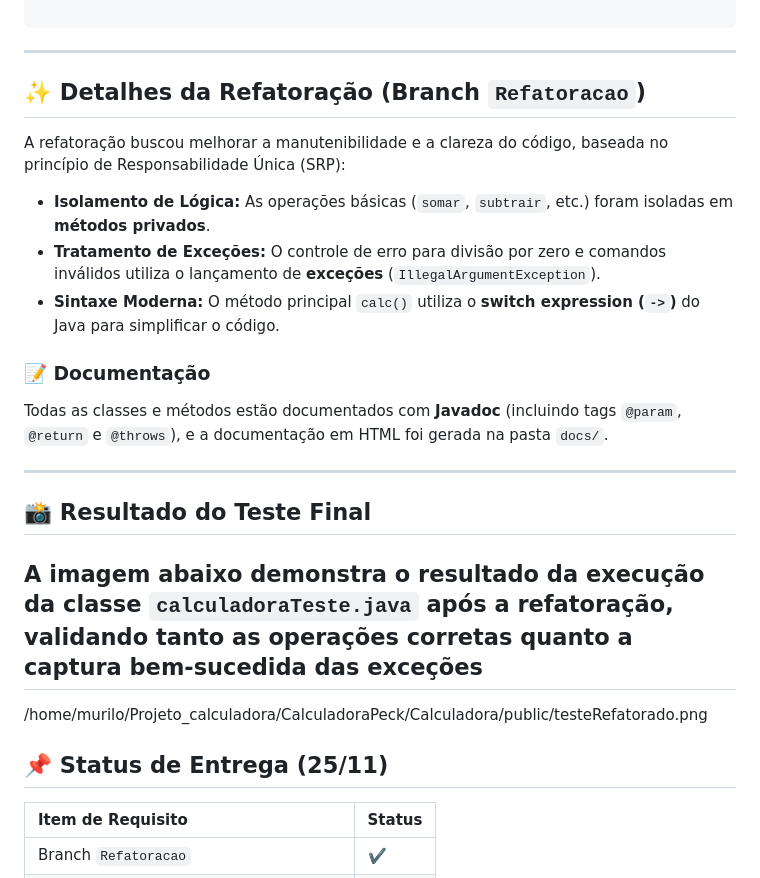
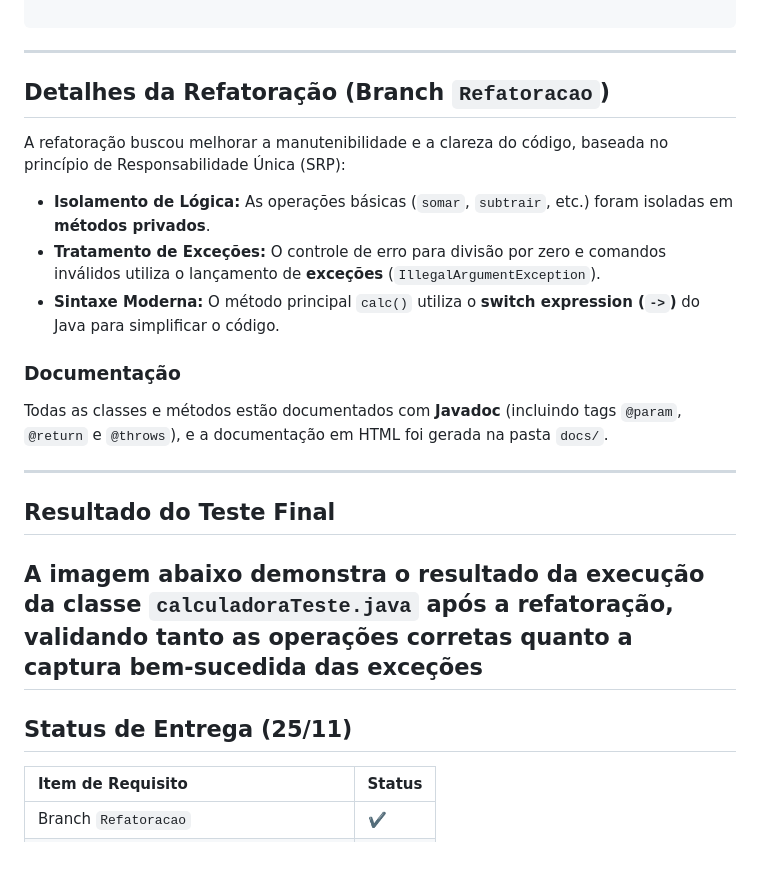
Before and after one commit to Murilovers27/Exercicio-de-Refatora-o---249048-Murilo-Pires-Andrade-Cruz, a Markdown page: README.md, the part around one of its changes. GitHub-like rendering.

Commit message:
Fix Markdown formatting in README.md

```diff
--- a/README.md
+++ b/README.md
@@ -56,7 +56,7 @@ Projeto\_calculadora/
 
 ---
 
-## ✨ Detalhes da Refatoração (Branch `Refatoracao`)
+##  Detalhes da Refatoração (Branch `Refatoracao`)
 
 A refatoração buscou melhorar a manutenibilidade e a clareza do código, baseada no princípio de Responsabilidade Única (SRP):
 
@@ -64,19 +64,19 @@ A refatoração buscou melhorar a manutenibilidade e a clareza do código, basea
 * **Tratamento de Exceções:** O controle de erro para divisão por zero e comandos inválidos utiliza o lançamento de **exceções** (`IllegalArgumentException`).
 * **Sintaxe Moderna:** O método principal `calc()` utiliza o **switch expression (`->`)** do Java para simplificar o código.
 
-### 📝 Documentação
+###  Documentação
 
 Todas as classes e métodos estão documentados com **Javadoc** (incluindo tags `@param`, `@return` e `@throws`), e a documentação em HTML foi gerada na pasta `docs/`.
 
 ---
 
-## 📸 Resultado do Teste Final
+##  Resultado do Teste Final
 
 A imagem abaixo demonstra o resultado da execução da classe `calculadoraTeste.java` após a refatoração, validando tanto as operações corretas quanto a **captura bem-sucedida das exceções**
 ---
-/home/murilo/Projeto_calculadora/CalculadoraPeck/Calculadora/public/testeRefatorado.png
 
-## 📌 Status de Entrega (25/11)
+
+##  Status de Entrega (25/11)
 
 | Item de Requisito | Status |
 | :--- | :--- |
```
Also changed, not shown: other parts of README.md (+4 -4 lines).
